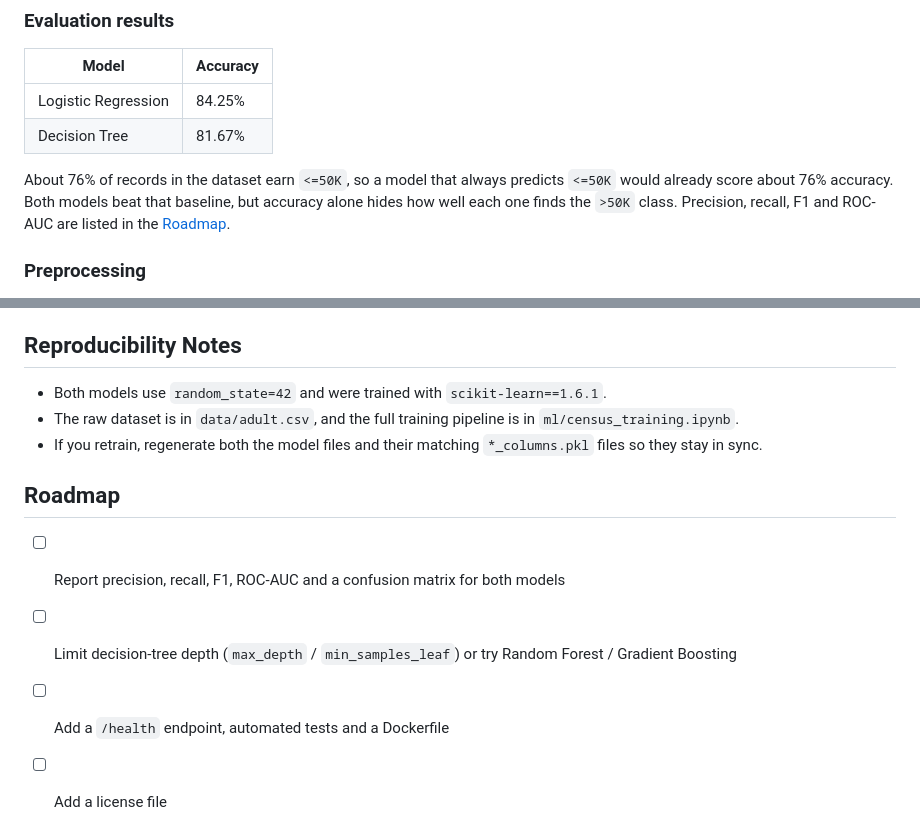
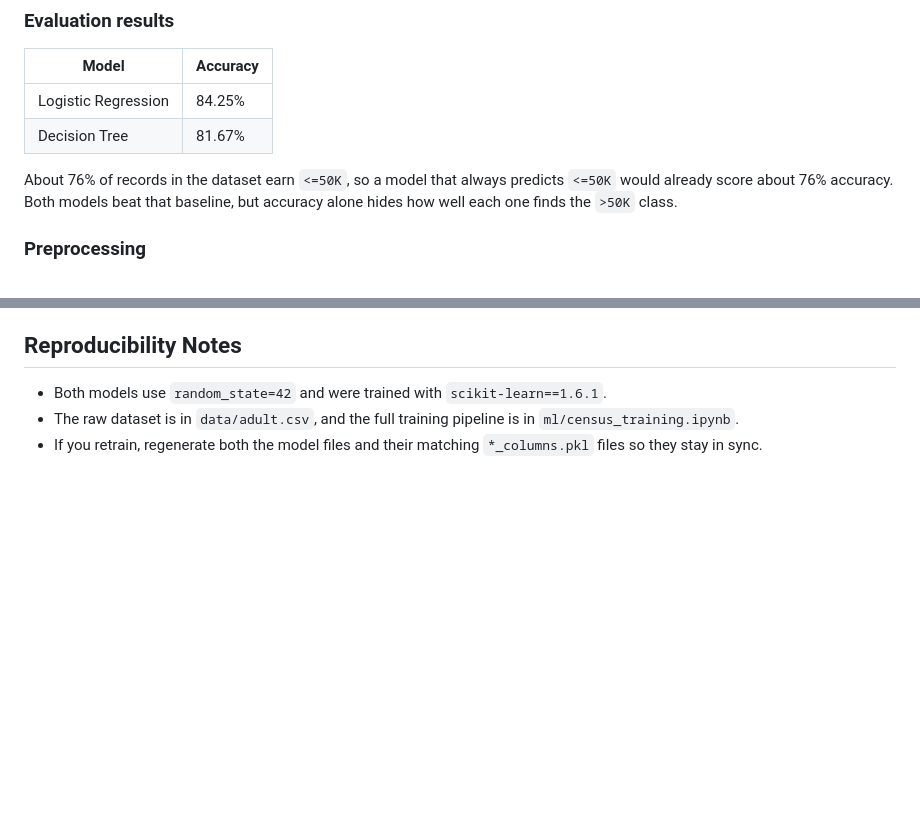
Before and after one commit to shanzaasad91/adult-income-predictor, a Markdown page: README.md, 2 parts joined by grey strips. Rendered like a GitHub page; blank space fills up the shorter version.

```diff
--- a/README.md
+++ b/README.md
@@ -135,8 +135,7 @@ curl -X POST http://127.0.0.1:8000/predict/census-logistic \
 | Logistic Regression | 84.25% |
 | Decision Tree | 81.67% |
 
-About 76% of records in the dataset earn `<=50K`, so a model that always predicts `<=50K` would already score about 76% accuracy. Both models beat that baseline, but accuracy alone hides how well each one finds the `>50K` class. Precision, recall, F1 and ROC-AUC are listed in the [Roadmap](#roadmap).
-
+About 76% of records in the dataset earn `<=50K`, so a model that always predicts `<=50K` would already score about 76% accuracy. Both models beat that baseline, but accuracy alone hides how well each one finds the `>50K` class.
 ### Preprocessing
 
 - Rows with missing values (`?`) are removed.
@@ -157,10 +156,3 @@ About 76% of records in the dataset earn `<=50K`, so a model that always predict
 - Both models use `random_state=42` and were trained with `scikit-learn==1.6.1`.
 - The raw dataset is in `data/adult.csv`, and the full training pipeline is in `ml/census_training.ipynb`.
 - If you retrain, regenerate both the model files and their matching `*_columns.pkl` files so they stay in sync.
-
-## Roadmap
-
-- [ ] Report precision, recall, F1, ROC-AUC and a confusion matrix for both models
-- [ ] Limit decision-tree depth (`max_depth` / `min_samples_leaf`) or try Random Forest / Gradient Boosting
-- [ ] Add a `/health` endpoint, automated tests and a Dockerfile
-- [ ] Add a license file
```
